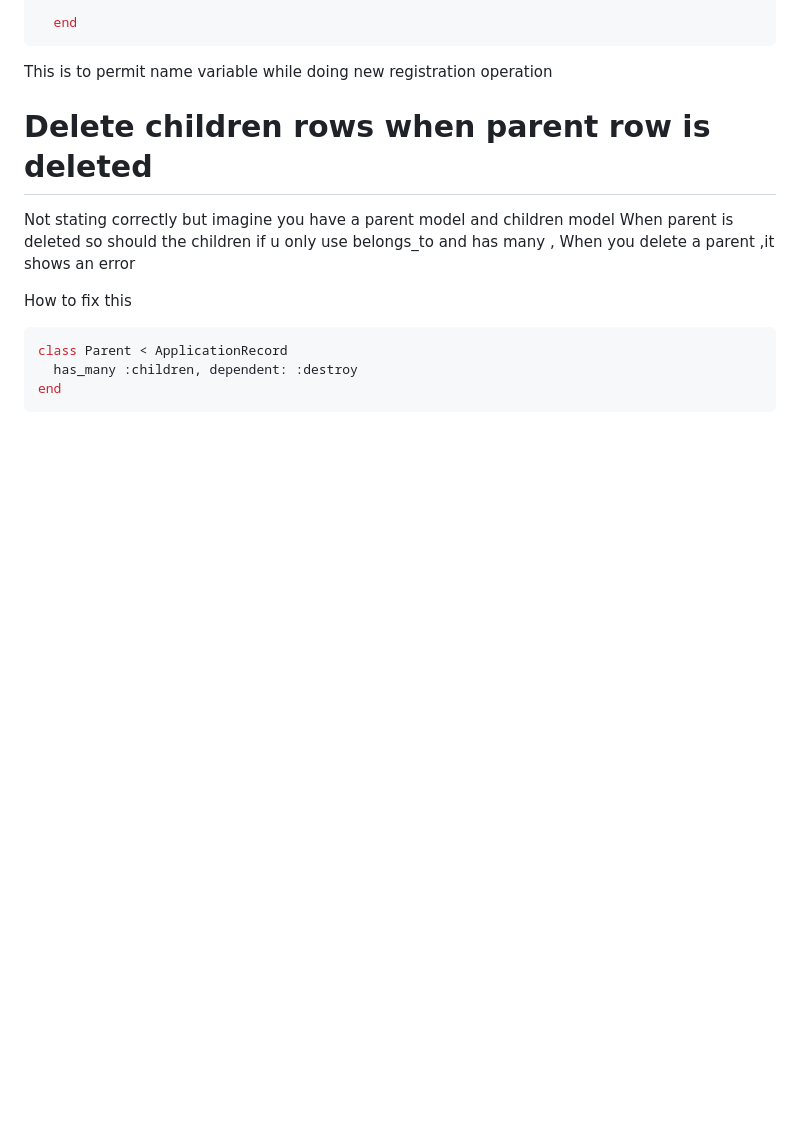
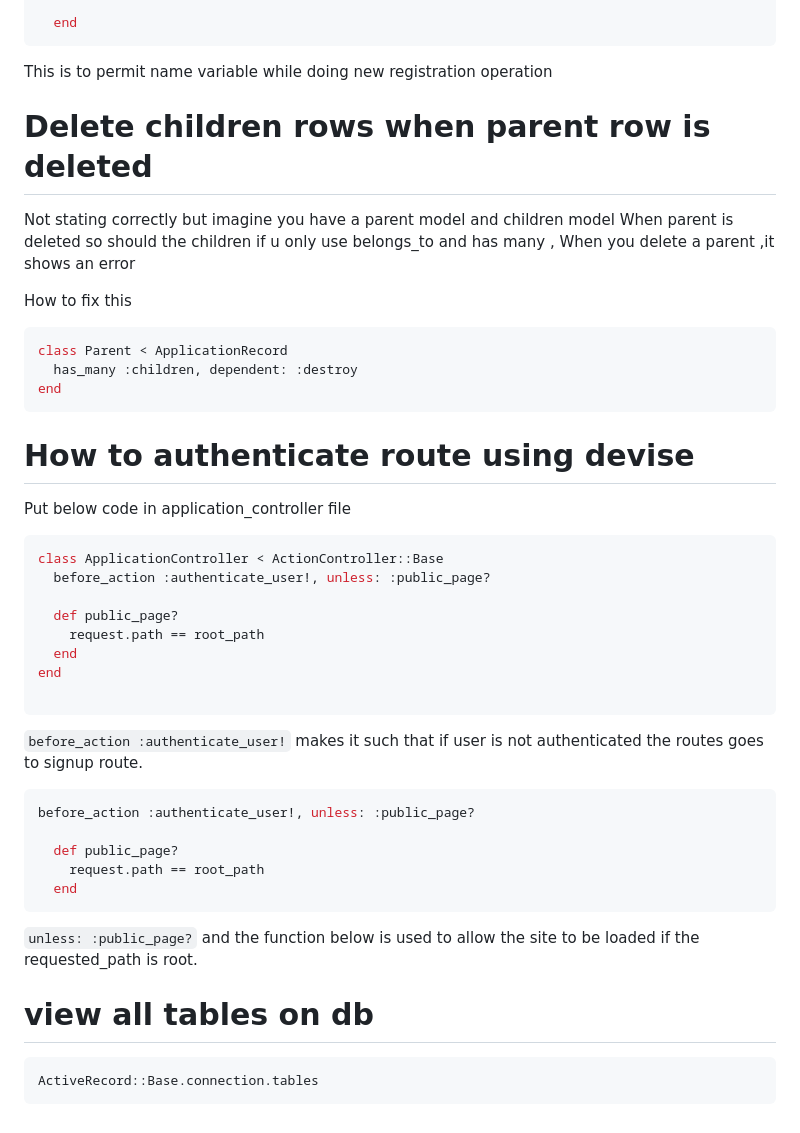
Before and after one commit to meamalpb/TheOdinProject, a Markdown page: Rails path/Notes.md, the part around the change. GitHub-like rendering; blank space fills up the shorter version.

````diff
--- a/Rails path/Notes.md
+++ b/Rails path/Notes.md
@@ -475,3 +475,33 @@ class Parent < ApplicationRecord
   has_many :children, dependent: :destroy
 end
 ```
+
+# How to authenticate route using devise
+Put below code in application_controller file
+
+```rb
+class ApplicationController < ActionController::Base
+  before_action :authenticate_user!, unless: :public_page?
+
+  def public_page?
+    request.path == root_path
+  end
+end
+
+```
+
+`before_action :authenticate_user!` makes it such that if user is not authenticated the routes goes to signup route.
+```rb
+before_action :authenticate_user!, unless: :public_page?
+
+  def public_page?
+    request.path == root_path
+  end
+```
+
+`unless: :public_page?` and the function below is used to allow the site to be loaded if the requested_path is root.
+
+# view all tables on db
+```rb
+ActiveRecord::Base.connection.tables
+```
````
